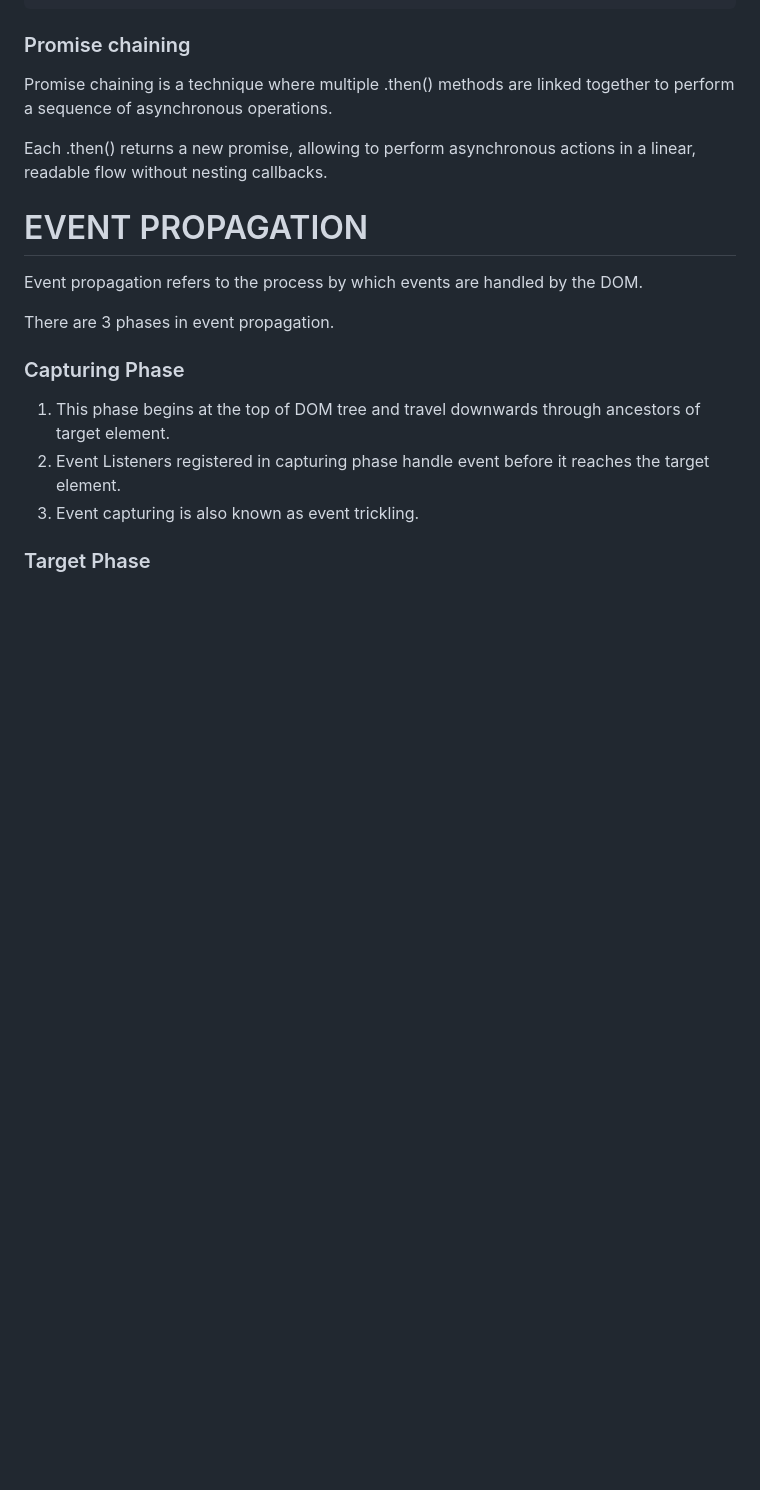
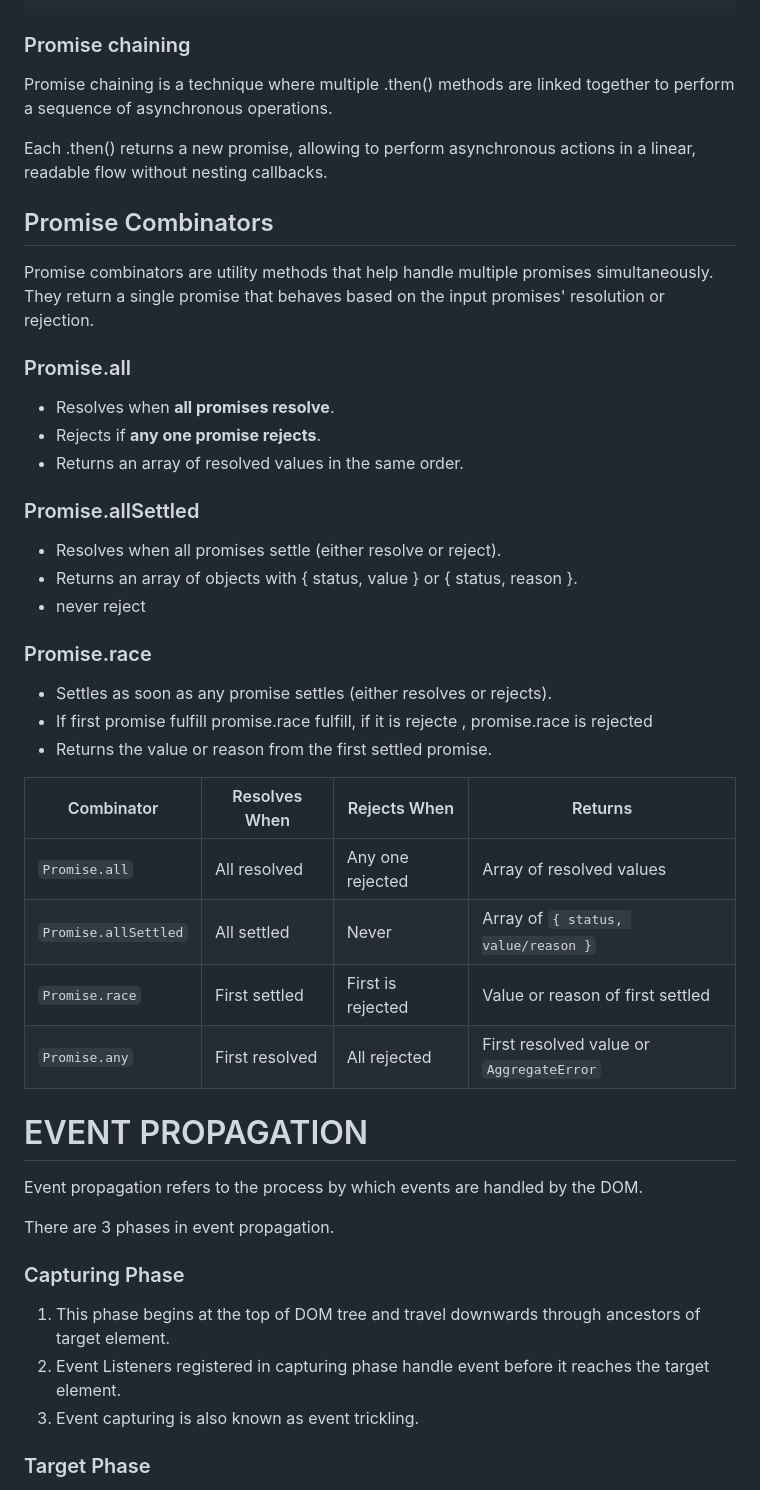
Before and after one commit to akash-midha/JavaScript-Interview, a Markdown page: README.md, the part around the change. Rendered like a GitHub page; blank space fills up the shorter version.

Commit message:
Promise combinators

```diff
--- a/README.md
+++ b/README.md
@@ -1907,6 +1907,34 @@ Promise chaining is a technique where multiple .then() methods are linked togeth
 
 Each .then() returns a new promise, allowing to perform asynchronous actions in a linear, readable flow without nesting callbacks.
 
+## Promise Combinators
+
+Promise combinators are utility methods that help handle multiple promises simultaneously. They return a single promise that behaves based on the input promises' resolution or rejection.
+
+### Promise.all
+- Resolves when **all promises resolve**.
+- Rejects if **any one promise rejects**.
+- Returns an array of resolved values in the same order.
+
+### Promise.allSettled
+- Resolves when all promises settle (either resolve or reject).
+- Returns an array of objects with { status, value } or { status, reason }.
+- never reject
+
+### Promise.race
+- Settles as soon as any promise settles (either resolves or rejects).
+- If first promise fulfill promise.race fulfill, if it is rejecte , promise.race is rejected
+- Returns the value or reason from the first settled promise.
+
+| Combinator           | Resolves When  | Rejects When      | Returns                                  |
+| -------------------- | -------------- | ----------------- | ---------------------------------------- |
+| `Promise.all`        | All resolved   | Any one rejected  | Array of resolved values                 |
+| `Promise.allSettled` | All settled    | Never             | Array of `{ status, value/reason }`      |
+| `Promise.race`       | First settled  | First is rejected | Value or reason of first settled         |
+| `Promise.any`        | First resolved | All rejected      | First resolved value or `AggregateError` |
+
+
+
 
 
 # EVENT PROPAGATION
```
